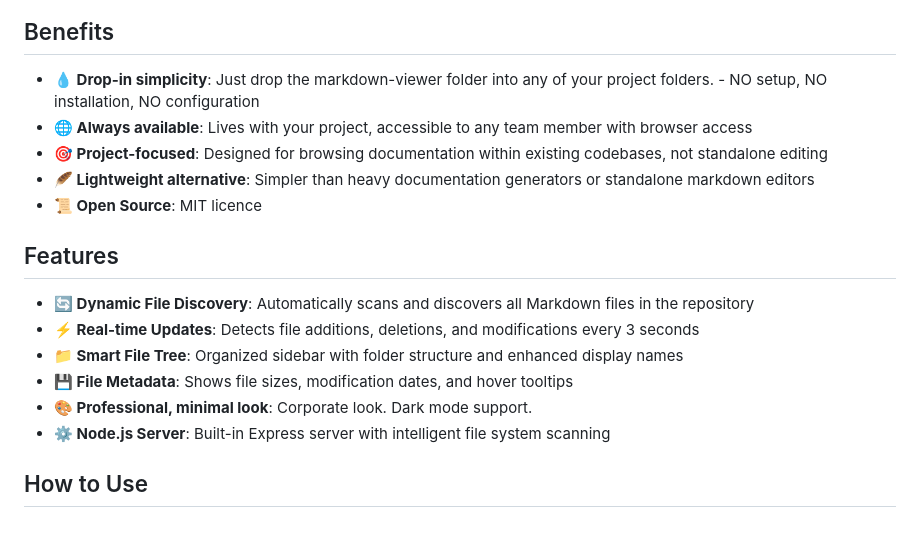
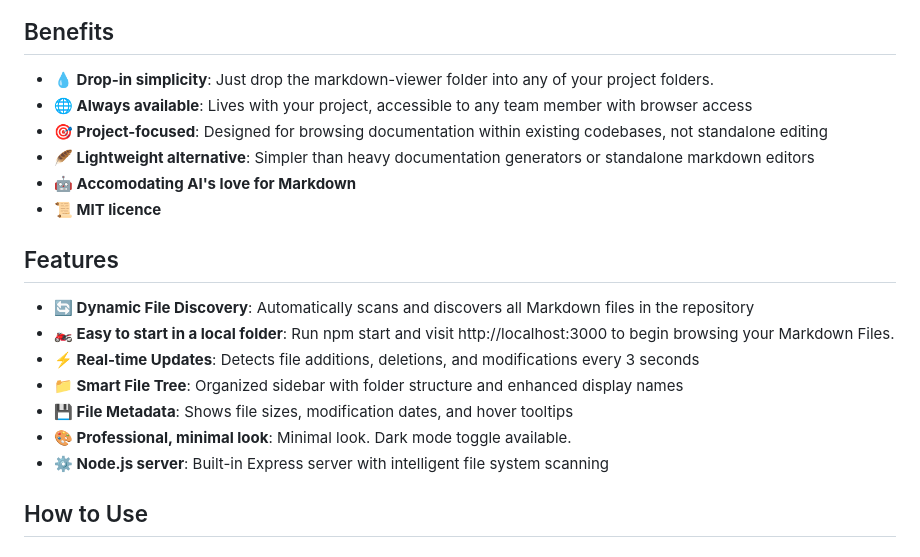
Before and after one commit to xpiu/minimal-markdown-viewer, a Markdown page: README.md, the part around the change. GitHub-like rendering.

```diff
--- a/README.md
+++ b/README.md
@@ -6,20 +6,22 @@ Browse and read Markdown files locally in the browser. Useful mini-tool to add t
 
 ## Benefits
 
-- **💧 Drop-in simplicity**: Just drop the markdown-viewer folder into any of your project folders. - NO setup, NO installation, NO configuration
+- **💧 Drop-in simplicity**: Just drop the markdown-viewer folder into any of your project folders.
 - **🌐 Always available**: Lives with your project, accessible to any team member with browser access
 - **🎯 Project-focused**: Designed for browsing documentation within existing codebases, not standalone editing
 - **🪶 Lightweight alternative**: Simpler than heavy documentation generators or standalone markdown editors
-- **📜 Open Source**: MIT licence
+- **🤖 Accomodating AI's love for Markdown**
+- **📜 MIT licence**
 
 ## Features
 
 - **🔄 Dynamic File Discovery**: Automatically scans and discovers all Markdown files in the repository
+- **🏍️ Easy to start in a local folder**: Run npm start and visit http://localhost:3000 to begin browsing your Markdown Files.
 - **⚡ Real-time Updates**: Detects file additions, deletions, and modifications every 3 seconds
 - **📁 Smart File Tree**: Organized sidebar with folder structure and enhanced display names
 - **💾 File Metadata**: Shows file sizes, modification dates, and hover tooltips
-- **🎨 Professional, minimal look**: Corporate look. Dark mode support.
-- **⚙️ Node.js Server**: Built-in Express server with intelligent file system scanning
+- **🎨 Professional, minimal look**: Minimal look. Dark mode toggle available.
+- **⚙️ Node.js server**: Built-in Express server with intelligent file system scanning
 
 ## How to Use
 
```
